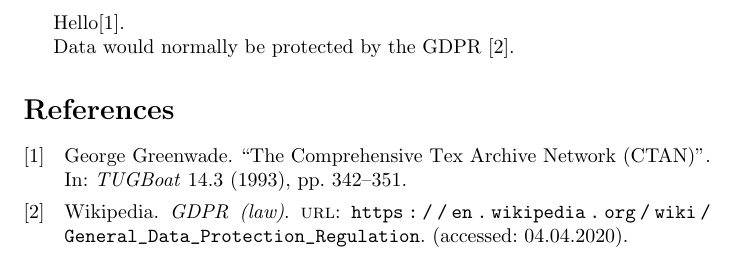
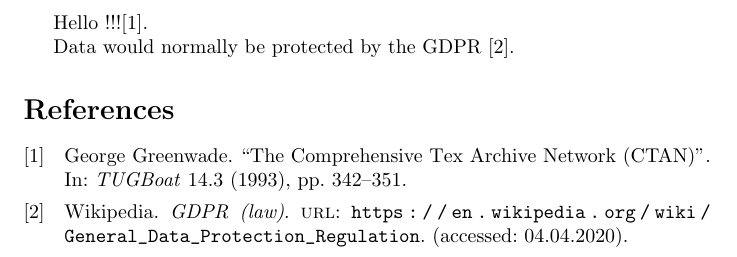
Before and after one commit to montao/latex-bib-inline, a LaTeX document (doc.tex): part of the page, cut at the place of the change. Compiled offline with pdfLaTeX.

Commit message:
Update doc.tex

```diff
--- a/doc.tex
+++ b/doc.tex
@@ -29,7 +29,7 @@
 \usepackage[style=numeric,backend=biber]{biblatex}
 \addbibresource{\jobname.bib}
 \begin{document}
-  Hello\cite{greenwade93}.
+  Hello !!!\cite{greenwade93}.
 
   Data would normally be protected by the GDPR \cite{gdpr}.
 
```
